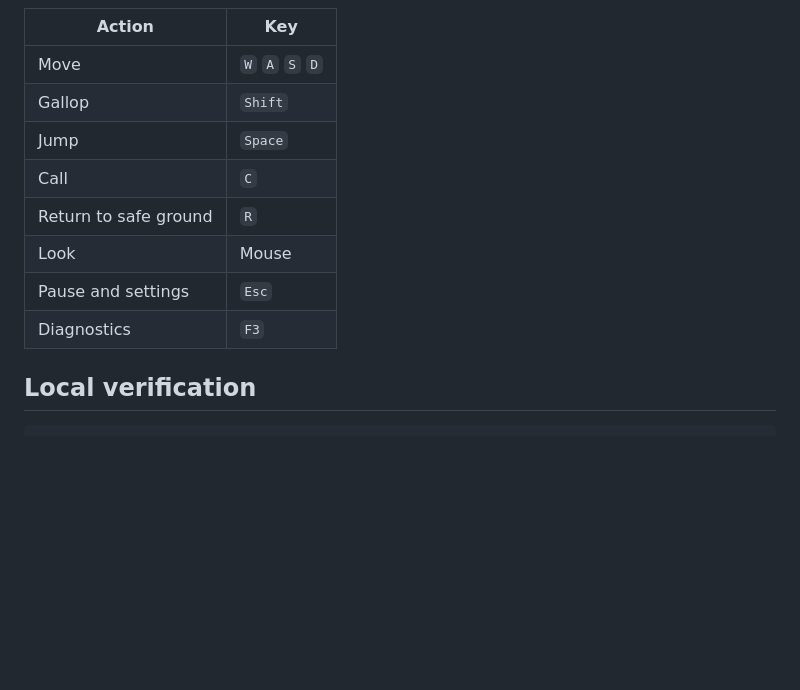
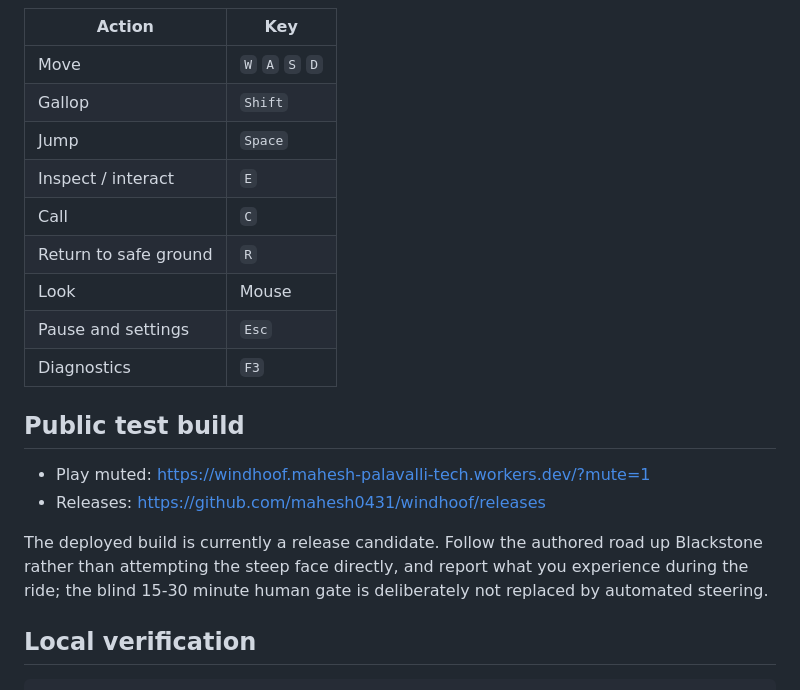
Before and after one commit to mahesh0431/windhoof, a Markdown page: README.md, the part around the change. Rendered like a GitHub page; blank space fills up the shorter version.

Commit message:
docs: clarify public playtest controls

```diff
--- a/README.md
+++ b/README.md
@@ -132,11 +132,22 @@ Then open the printed URL and click once to take pointer lock.
 | Move | `W` `A` `S` `D` |
 | Gallop | `Shift` |
 | Jump | `Space` |
+| Inspect / interact | `E` |
 | Call | `C` |
 | Return to safe ground | `R` |
 | Look | Mouse |
 | Pause and settings | `Esc` |
 | Diagnostics | `F3` |
+
+## Public test build
+
+- Play muted: <https://windhoof.mahesh-palavalli-tech.workers.dev/?mute=1>
+- Releases: <https://github.com/mahesh0431/windhoof/releases>
+
+The deployed build is currently a release candidate. Follow the authored road
+up Blackstone rather than attempting the steep face directly, and report what
+you experience during the ride; the blind 15-30 minute human gate is deliberately
+not replaced by automated steering.
 
 ## Local verification
 
```
